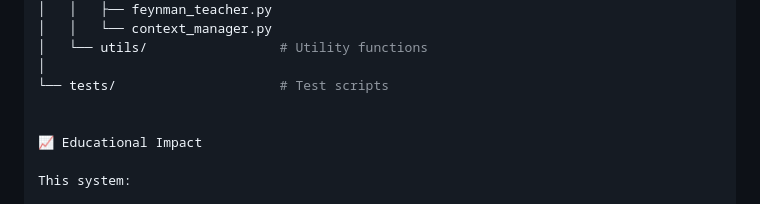
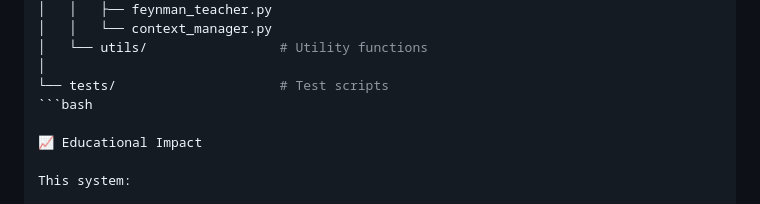
Before and after one commit to springboardmentor123455-maker/Designing-an-Autonomous-Learning-Agent-with-Checkpoint-Verification-and-Feynman-Pedagogy-, a Markdown page: README.md, the part around the change. Drawn GitHub-style.

Commit message:
Documentation

````diff
--- a/README.md
+++ b/README.md
@@ -240,7 +240,7 @@ cd Designing-an-Autonomous-Learning-Agent-with-Checkpoint-Verification-and-Feynm
 │   └── utils/                 # Utility functions
 │
 └── tests/                     # Test scripts
-
+```bash
 
 📈 Educational Impact
 
````
